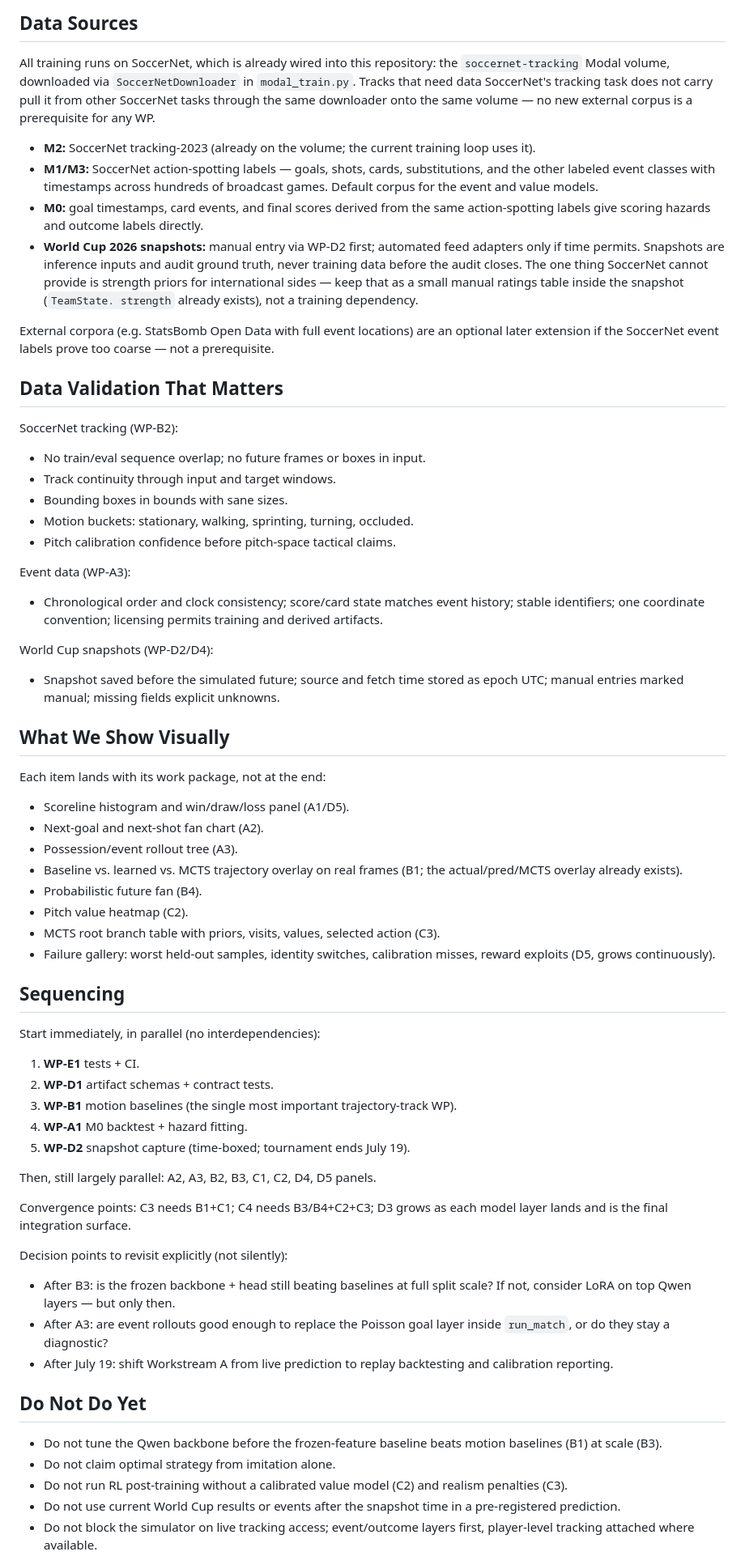
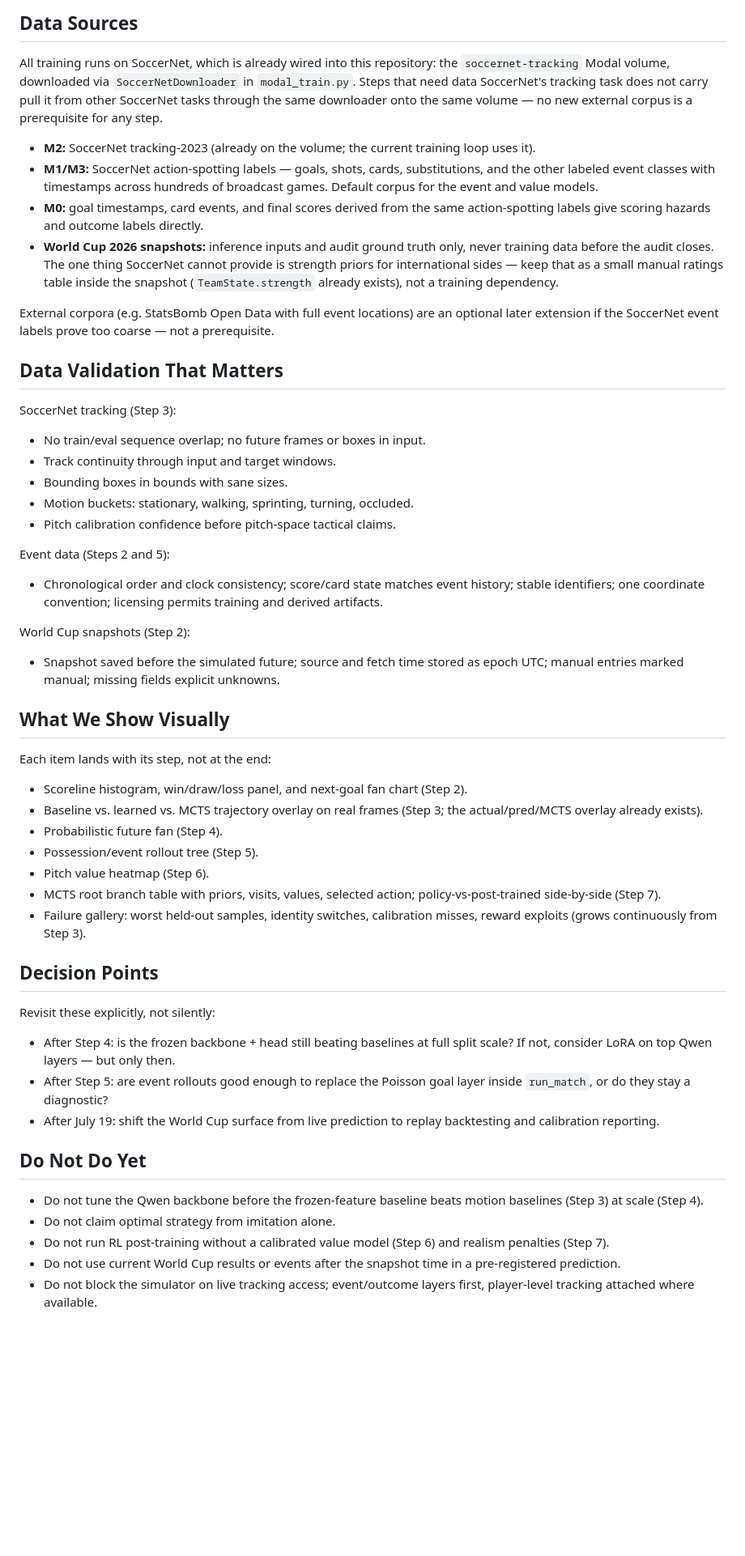
Before and after one commit to deployradiant/rl_trainer, a Markdown page: docs/football_rl_implementation_plan.md, the part around one of its changes. Shown at 81% size. GitHub-like rendering; blank space fills up the shorter version.

```diff
--- a/docs/football_rl_implementation_plan.md
+++ b/docs/football_rl_implementation_plan.md
@@ -410,9 +382,9 @@ The per-model specs below are the reference for the WPs above.
 
 All training runs on SoccerNet, which is already wired into this repository:
 the `soccernet-tracking` Modal volume, downloaded via `SoccerNetDownloader` in
-`modal_train.py`. Tracks that need data SoccerNet's tracking task does not
+`modal_train.py`. Steps that need data SoccerNet's tracking task does not
 carry pull it from other SoccerNet tasks through the same downloader onto the
-same volume — no new external corpus is a prerequisite for any WP.
+same volume — no new external corpus is a prerequisite for any step.
 
 - **M2:** SoccerNet tracking-2023 (already on the volume; the current training
   loop uses it).
@@ -421,12 +393,11 @@ same volume — no new external corpus is a prerequisite for any WP.
   hundreds of broadcast games. Default corpus for the event and value models.
 - **M0:** goal timestamps, card events, and final scores derived from the same
   action-spotting labels give scoring hazards and outcome labels directly.
-- **World Cup 2026 snapshots:** manual entry via WP-D2 first; automated feed
-  adapters only if time permits. Snapshots are inference inputs and audit
-  ground truth, never training data before the audit closes. The one thing
-  SoccerNet cannot provide is strength priors for international sides — keep
-  that as a small manual ratings table inside the snapshot (`TeamState.
-  strength` already exists), not a training dependency.
+- **World Cup 2026 snapshots:** inference inputs and audit ground truth only,
+  never training data before the audit closes. The one thing SoccerNet cannot
+  provide is strength priors for international sides — keep that as a small
+  manual ratings table inside the snapshot (`TeamState.strength` already
+  exists), not a training dependency.
 
 External corpora (e.g. StatsBomb Open Data with full event locations) are an
 optional later extension if the SoccerNet event labels prove too coarse — not
@@ -434,7 +405,7 @@ a prerequisite.
 
 ## Data Validation That Matters
 
-SoccerNet tracking (WP-B2):
+SoccerNet tracking (Step 3):
 
 - No train/eval sequence overlap; no future frames or boxes in input.
 - Track continuity through input and target windows.
@@ -442,63 +413,50 @@ SoccerNet tracking (WP-B2):
 - Motion buckets: stationary, walking, sprinting, turning, occluded.
 - Pitch calibration confidence before pitch-space tactical claims.
 
-Event data (WP-A3):
+Event data (Steps 2 and 5):
 
 - Chronological order and clock consistency; score/card state matches event
   history; stable identifiers; one coordinate convention; licensing permits
   training and derived artifacts.
 
-World Cup snapshots (WP-D2/D4):
+World Cup snapshots (Step 2):
 
 - Snapshot saved before the simulated future; source and fetch time stored as
   epoch UTC; manual entries marked manual; missing fields explicit unknowns.
 
 ## What We Show Visually
 
-Each item lands with its work package, not at the end:
+Each item lands with its step, not at the end:
 
-- Scoreline histogram and win/draw/loss panel (A1/D5).
-- Next-goal and next-shot fan chart (A2).
-- Possession/event rollout tree (A3).
-- Baseline vs. learned vs. MCTS trajectory overlay on real frames (B1; the
-  actual/pred/MCTS overlay already exists).
-- Probabilistic future fan (B4).
-- Pitch value heatmap (C2).
-- MCTS root branch table with priors, visits, values, selected action (C3).
+- Scoreline histogram, win/draw/loss panel, and next-goal fan chart (Step 2).
+- Baseline vs. learned vs. MCTS trajectory overlay on real frames (Step 3;
+  the actual/pred/MCTS overlay already exists).
+- Probabilistic future fan (Step 4).
+- Possession/event rollout tree (Step 5).
+- Pitch value heatmap (Step 6).
+- MCTS root branch table with priors, visits, values, selected action;
+  policy-vs-post-trained side-by-side (Step 7).
 - Failure gallery: worst held-out samples, identity switches, calibration
-  misses, reward exploits (D5, grows continuously).
+  misses, reward exploits (grows continuously from Step 3).
 
-## Sequencing
+## Decision Points
 
-Start immediately, in parallel (no interdependencies):
+Revisit these explicitly, not silently:
 
-1. **WP-E1** tests + CI.
-2. **WP-D1** artifact schemas + contract tests.
-3. **WP-B1** motion baselines (the single most important trajectory-track WP).
-4. **WP-A1** M0 backtest + hazard fitting.
-5. **WP-D2** snapshot capture (time-boxed; tournament ends July 19).
-
-Then, still largely parallel: A2, A3, B2, B3, C1, C2, D4, D5 panels.
-
-Convergence points: C3 needs B1+C1; C4 needs B3/B4+C2+C3; D3 grows as each
-model layer lands and is the final integration surface.
-
-Decision points to revisit explicitly (not silently):
-
-- After B3: is the frozen backbone + head still beating baselines at full
+- After Step 4: is the frozen backbone + head still beating baselines at full
   split scale? If not, consider LoRA on top Qwen layers — but only then.
-- After A3: are event rollouts good enough to replace the Poisson goal layer
-  inside `run_match`, or do they stay a diagnostic?
-- After July 19: shift Workstream A from live prediction to replay backtesting
-  and calibration reporting.
+- After Step 5: are event rollouts good enough to replace the Poisson goal
+  layer inside `run_match`, or do they stay a diagnostic?
+- After July 19: shift the World Cup surface from live prediction to replay
+  backtesting and calibration reporting.
 
 ## Do Not Do Yet
 
 - Do not tune the Qwen backbone before the frozen-feature baseline beats
-  motion baselines (B1) at scale (B3).
+  motion baselines (Step 3) at scale (Step 4).
 - Do not claim optimal strategy from imitation alone.
-- Do not run RL post-training without a calibrated value model (C2) and
-  realism penalties (C3).
+- Do not run RL post-training without a calibrated value model (Step 6) and
+  realism penalties (Step 7).
 - Do not use current World Cup results or events after the snapshot time in a
   pre-registered prediction.
 - Do not block the simulator on live tracking access; event/outcome layers
```
Also changed, not shown: other parts of docs/football_rl_implementation_plan.md (+187 -215 lines).
